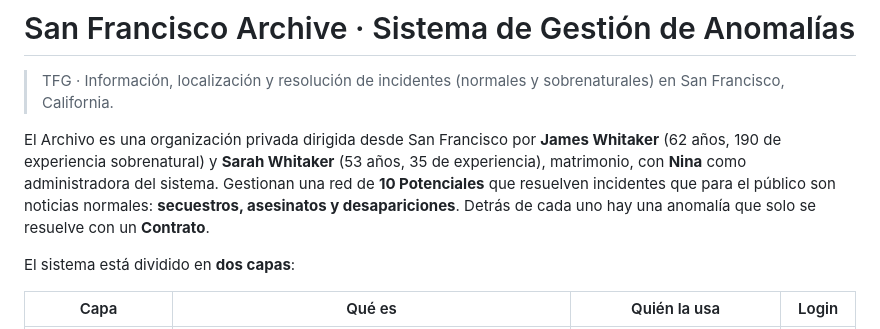
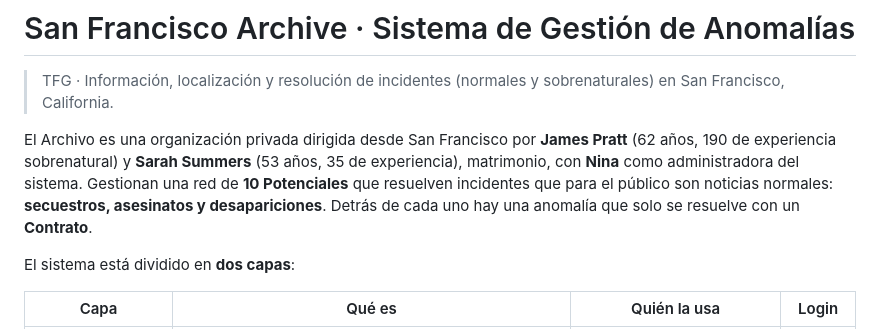
Before and after one commit to MarinaDP2006/SanFranciscoArchivoSobrenatural, a Markdown page: README.md, the part around the change. Drawn GitHub-style.

```diff
--- a/README.md
+++ b/README.md
@@ -2,7 +2,7 @@
 
 > TFG · Información, localización y resolución de incidentes (normales y sobrenaturales) en San Francisco, California.
 
-El Archivo es una organización privada dirigida desde San Francisco por **James Whitaker** (62 años, 190 de experiencia sobrenatural) y **Sarah Whitaker** (53 años, 35 de experiencia), matrimonio, con **Nina** como administradora del sistema. Gestionan una red de **10 Potenciales** que resuelven incidentes que para el público son noticias normales: **secuestros, asesinatos y desapariciones**. Detrás de cada uno hay una anomalía que solo se resuelve con un **Contrato**.
+El Archivo es una organización privada dirigida desde San Francisco por **James Pratt** (62 años, 190 de experiencia sobrenatural) y **Sarah Summers** (53 años, 35 de experiencia), matrimonio, con **Nina** como administradora del sistema. Gestionan una red de **10 Potenciales** que resuelven incidentes que para el público son noticias normales: **secuestros, asesinatos y desapariciones**. Detrás de cada uno hay una anomalía que solo se resuelve con un **Contrato**.
 
 El sistema está dividido en **dos capas**:
 
```
